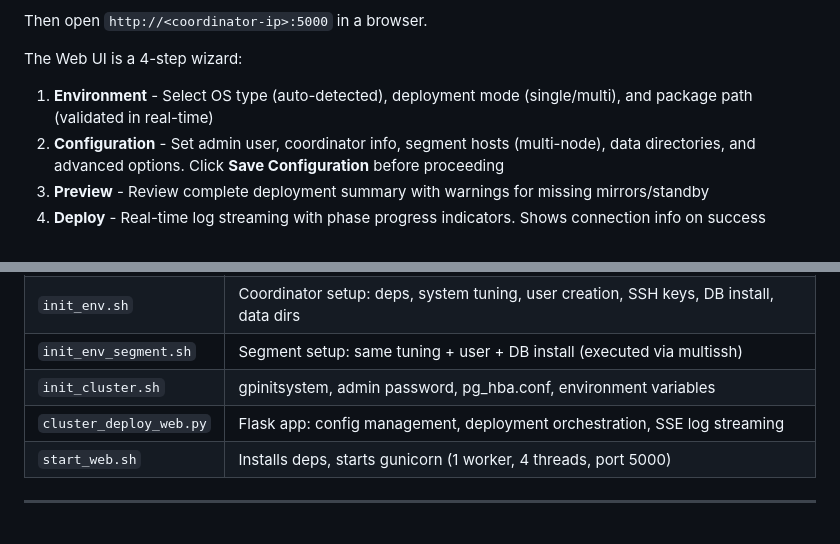
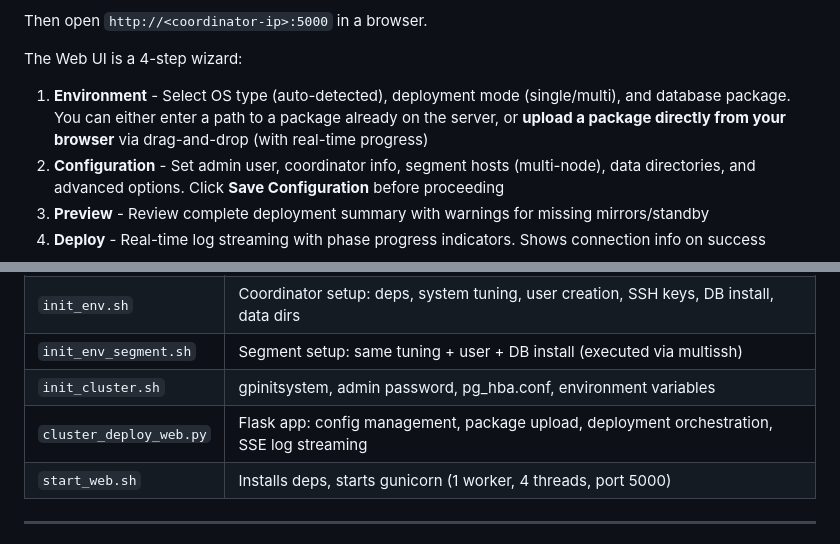
Before and after one commit to cloudberry-fe/cbdbtools, a Markdown page: README.md, 2 parts joined by grey strips. Drawn GitHub-style.

Commit message:
Document package upload feature in all docs
Co-Authored-By: Claude Opus 4.6 (1M context) <noreply@anthropic.com>

```diff
--- a/README.md
+++ b/README.md
@@ -109,7 +109,7 @@ Then open `http://<coordinator-ip>:5000` in a browser.
 
 The Web UI is a 4-step wizard:
 
-1. **Environment** - Select OS type (auto-detected), deployment mode (single/multi), and package path (validated in real-time)
+1. **Environment** - Select OS type (auto-detected), deployment mode (single/multi), and database package. You can either enter a path to a package already on the server, or **upload a package directly from your browser** via drag-and-drop (with real-time progress)
 2. **Configuration** - Set admin user, coordinator info, segment hosts (multi-node), data directories, and advanced options. Click **Save Configuration** before proceeding
 3. **Preview** - Review complete deployment summary with warnings for missing mirrors/standby
 4. **Deploy** - Real-time log streaming with phase progress indicators. Shows connection info on success
@@ -226,7 +226,7 @@ The deployment automatically applies the following optimizations per Greenplum 7
 | `init_env.sh` | Coordinator setup: deps, system tuning, user creation, SSH keys, DB install, data dirs |
 | `init_env_segment.sh` | Segment setup: same tuning + user + DB install (executed via multissh) |
 | `init_cluster.sh` | gpinitsystem, admin password, pg_hba.conf, environment variables |
-| `cluster_deploy_web.py` | Flask app: config management, deployment orchestration, SSE log streaming |
+| `cluster_deploy_web.py` | Flask app: config management, package upload, deployment orchestration, SSE log streaming |
 | `start_web.sh` | Installs deps, starts gunicorn (1 worker, 4 threads, port 5000) |
 
 ---
```
Also changed, not shown: CLAUDE.md (+1 -0 lines), DESIGN.md (+3 -1 lines).
